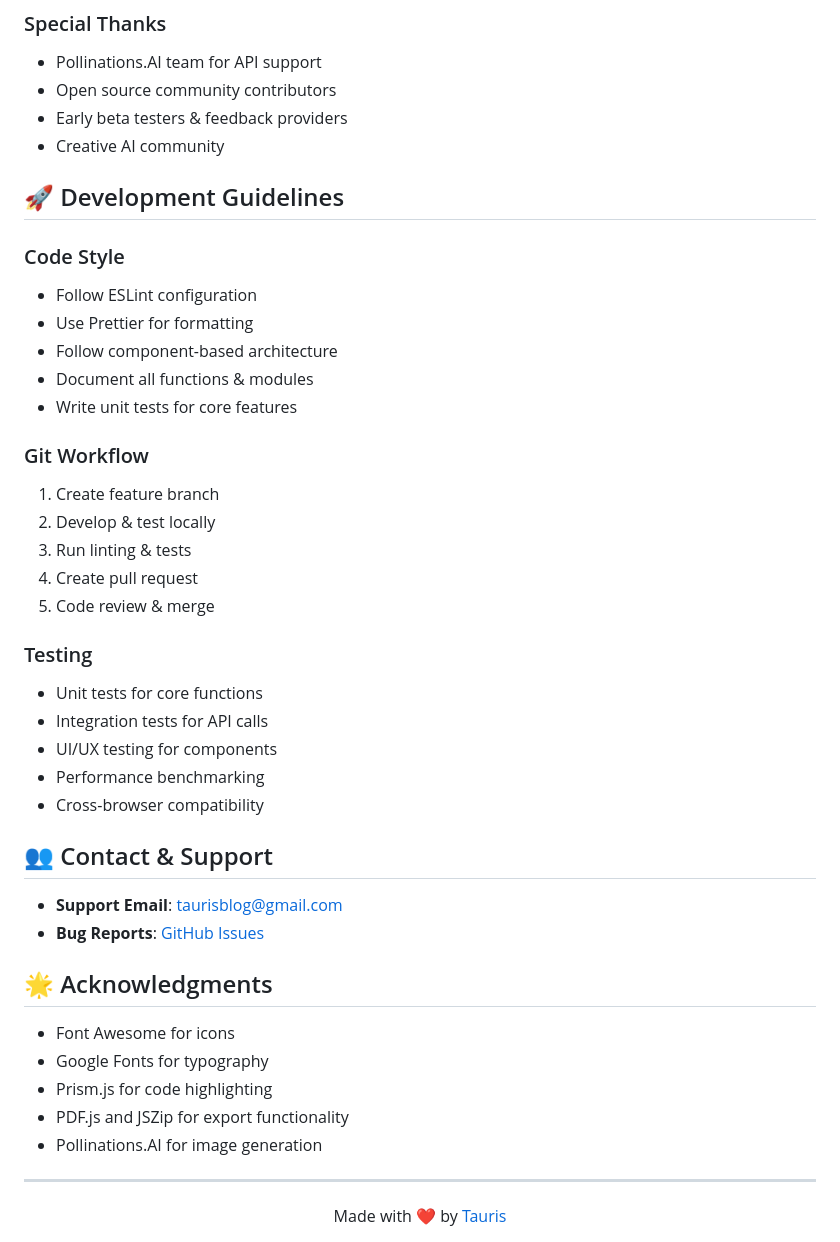
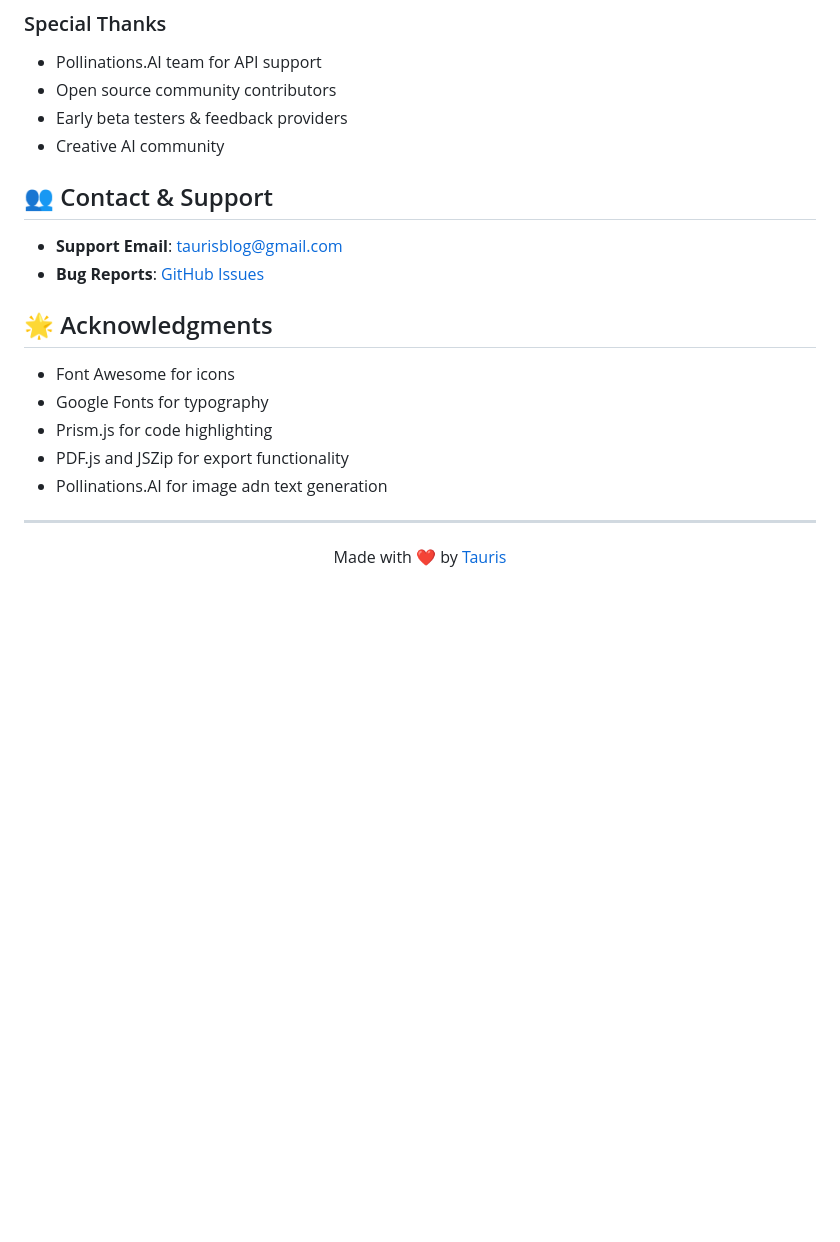
Before and after one commit to hexacola/hexacola.ai, a Markdown page: README.md, the part around the change printed below. Drawn GitHub-style; blank space fills up the shorter version.

```diff
--- a/README.md
+++ b/README.md
@@ -209,28 +177,6 @@ hexacola-ai/
 - Early beta testers & feedback providers
 - Creative AI community
 
-## 🚀 Development Guidelines
-
-### Code Style
-- Follow ESLint configuration
-- Use Prettier for formatting
-- Follow component-based architecture
-- Document all functions & modules
-- Write unit tests for core features
-
-### Git Workflow
-1. Create feature branch
-2. Develop & test locally
-3. Run linting & tests
-4. Create pull request
-5. Code review & merge
-
-### Testing
-- Unit tests for core functions
-- Integration tests for API calls
-- UI/UX testing for components
-- Performance benchmarking
-- Cross-browser compatibility
 
 ## 👥 Contact & Support
 
@@ -243,7 +189,7 @@ hexacola-ai/
 - Google Fonts for typography
 - Prism.js for code highlighting
 - PDF.js and JSZip for export functionality
-- Pollinations.AI for image generation
+- Pollinations.AI for image adn text generation
 
 ---
 
```
Also changed, not shown: other parts of README.md (+0 -32 lines).
